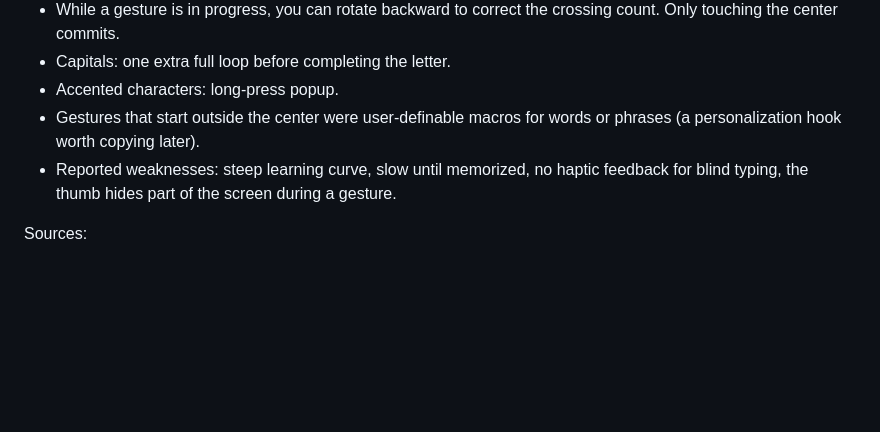
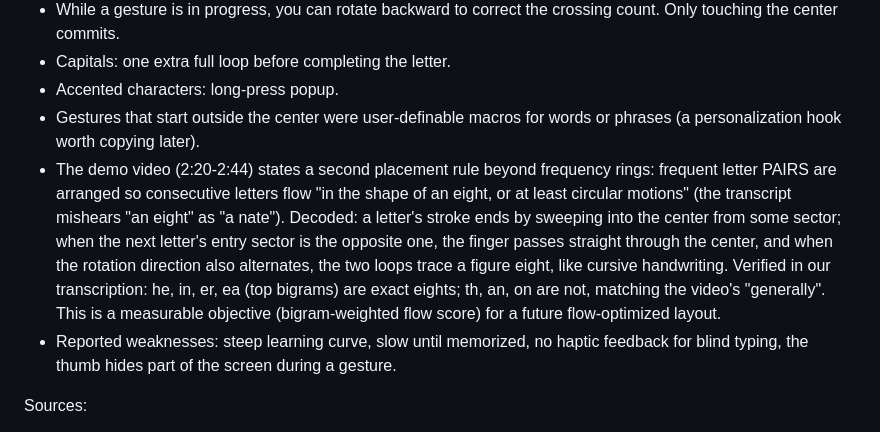
Before and after one commit to urza/phonekeeb, a Markdown page: CLAUDE.md, the part around the change. Rendered like a GitHub page; blank space fills up the shorter version.

Commit message:
Research notes: decode the figure-eight placement rule from the video
Co-Authored-By: Claude Fable 5 <noreply@anthropic.com>
Claude-Session: https://claude.ai/code/session_01MomjJ39jfSsKe7g7FxSNh7

```diff
--- a/CLAUDE.md
+++ b/CLAUDE.md
@@ -55,6 +55,18 @@ Confirmed mechanics of the original:
 - Accented characters: long-press popup.
 - Gestures that start outside the center were user-definable macros for
   words or phrases (a personalization hook worth copying later).
+- The demo video (2:20-2:44) states a second placement rule beyond
+  frequency rings: frequent letter PAIRS are arranged so consecutive
+  letters flow "in the shape of an eight, or at least circular
+  motions" (the transcript mishears "an eight" as "a nate"). Decoded:
+  a letter's stroke ends by sweeping into the center from some sector;
+  when the next letter's entry sector is the opposite one, the finger
+  passes straight through the center, and when the rotation direction
+  also alternates, the two loops trace a figure eight, like cursive
+  handwriting. Verified in our transcription: he, in, er, ea (top
+  bigrams) are exact eights; th, an, on are not, matching the video's
+  "generally". This is a measurable objective (bigram-weighted flow
+  score) for a future flow-optimized layout.
 - Reported weaknesses: steep learning curve, slow until memorized, no
   haptic feedback for blind typing, the thumb hides part of the screen
   during a gesture.
```
